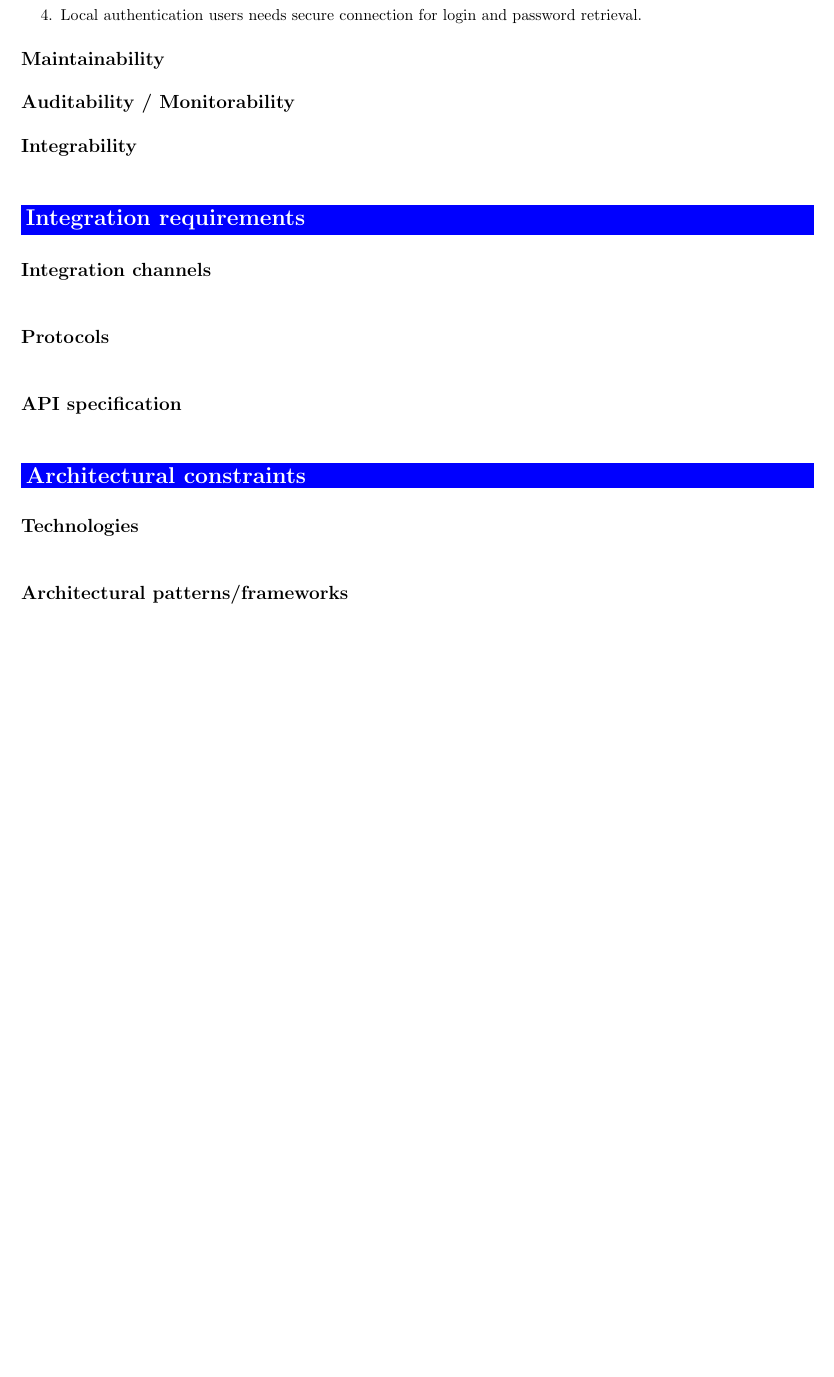
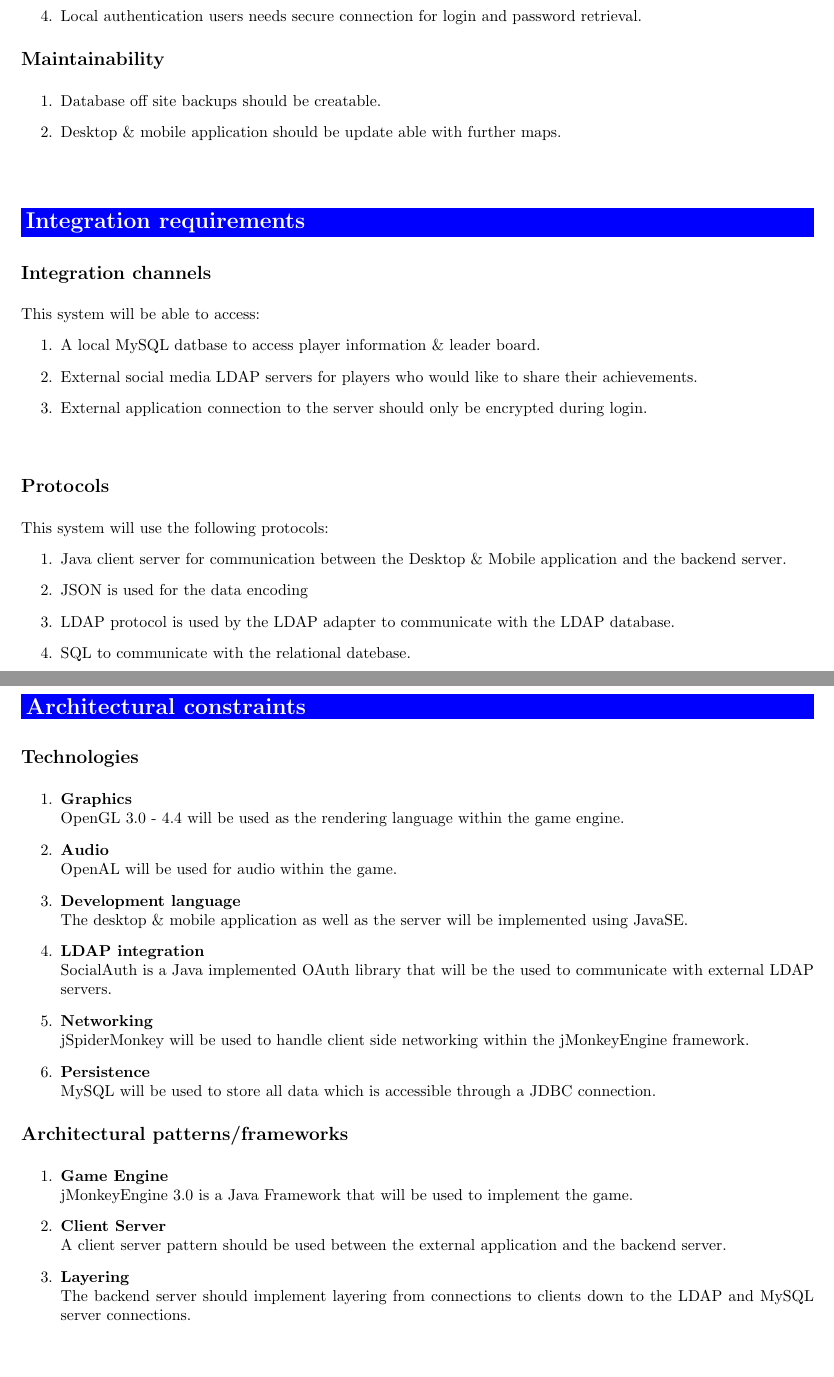
Before and after one commit to njTaljaard/Laminin_CorpseSlasher, a LaTeX document (Documentation/Functional Requirements and Application Design Specification.tex): part of page 5 of 5 before the commit and two parts of pages 5 and 6 of 6 after it, the two joined at a grey line, cut so that both start at the same text, the shorter picture padded with empty space. Compiled offline with pdfLaTeX.

Commit message:
FR & AP spec update
@TODO API specifications

```diff
--- a/Documentation/Functional Requirements and Application Design Specification.tex
+++ b/Documentation/Functional Requirements and Application Design Specification.tex
@@ -223,19 +223,10 @@
 			\addcontentsline{toc}{subsection}{Maintainability}
 			\vspace{0.1in}
 
-
-
-		\subsection*{Auditability / Monitorability}
-		\addcontentsline{toc}{subsection}{Maintainability}
-		\vspace{0.1in}
-
-
-
-		\subsection*{Integrability}
-		\addcontentsline{toc}{subsection}{Integrability}
-		\vspace{0.1in}
-
-
+			\begin{enumerate}
+				\item Database off site backups should be creatable.
+				\item Desktop \& mobile application should be update able with further maps.
+			\end{enumerate}
 
 			\vspace{0.2in}
 			\section*{\colorbox{blue}{\makebox[\textwidth-2\fboxsep][l]{\bfseries\color{white} Integration requirements}}} \addcontentsline{toc}{section}{Integration requirements}
@@ -245,14 +236,25 @@
 			\addcontentsline{toc}{subsection}{Integration channels}
 			\vspace{0.1in}
 
-
+			This system will be able to access:
+			\begin{enumerate}
+				\item A local MySQL datbase to access player information \& leader board.
+				\item External social media LDAP servers for players who would like to share their achievements.
+				\item External application connection to the server should only be encrypted during login.
+			\end{enumerate}
 
 			\vspace{0.2in}
 			\subsection*{Protocols}
 			\addcontentsline{toc}{subsection}{Protocols}
 			\vspace{0.1in}
 
-
+			This system will use the following protocols:
+			\begin{enumerate}
+				\item Java client server for communication between the Desktop \& Mobile application and the backend server.
+				\item JSON is used for the data encoding
+				\item LDAP protocol is used by the LDAP adapter to communicate with the LDAP database.
+				\item SQL to communicate with the relational datebase.
+			\end{enumerate}
 
 			\vspace{0.2in}
 			\subsection*{API specification}
@@ -271,14 +273,40 @@
 			\addcontentsline{toc}{subsection}{Technologies}
 			\vspace{0.1in}
 
+				\begin{enumerate}
+					\item \textbf{Graphics}
+					\\OpenGL 3.0 - 4.4 will be used as the rendering language within the game engine.
 
+					\item \textbf{Audio}
+					\\OpenAL will be used for audio within the game.
 
-		\vspace{0.2in}
+					\item \textbf{Development language}
+					\\The desktop \& mobile application as well as the server will be implemented using JavaSE.
+
+					\item \textbf{LDAP integration}
+					\\SocialAuth is a Java implemented OAuth library that will be the used to communicate with external LDAP servers.
+
+					\item \textbf{Networking}
+					\\jSpiderMonkey will be used to handle client side networking within the jMonkeyEngine framework.
+
+					\item \textbf{Persistence}
+					\\MySQL will be used to store all data which is accessible through a JDBC connection.
+				\end{enumerate}
+
 			\subsection*{Architectural patterns/frameworks}
 			\addcontentsline{toc}{subsection}{Architectural patterns/frameworks}
 			\vspace{0.1in}
 
+				\begin{enumerate}
+					\item \textbf{Game Engine}
+					\\jMonkeyEngine 3.0 is a Java Framework that will be used to implement the game.
 
+					\item \textbf{Client Server}
+					\\A client server pattern should be used between the external application and the backend server.
+
+					\item \textbf{Layering}
+					\\The backend server should implement layering from connections to clients down to the LDAP and MySQL server connections.
+				\end{enumerate}
 
 		\vspace{0.2in}
 
```
Lines whose indentation alone changed are shown as unchanged.
